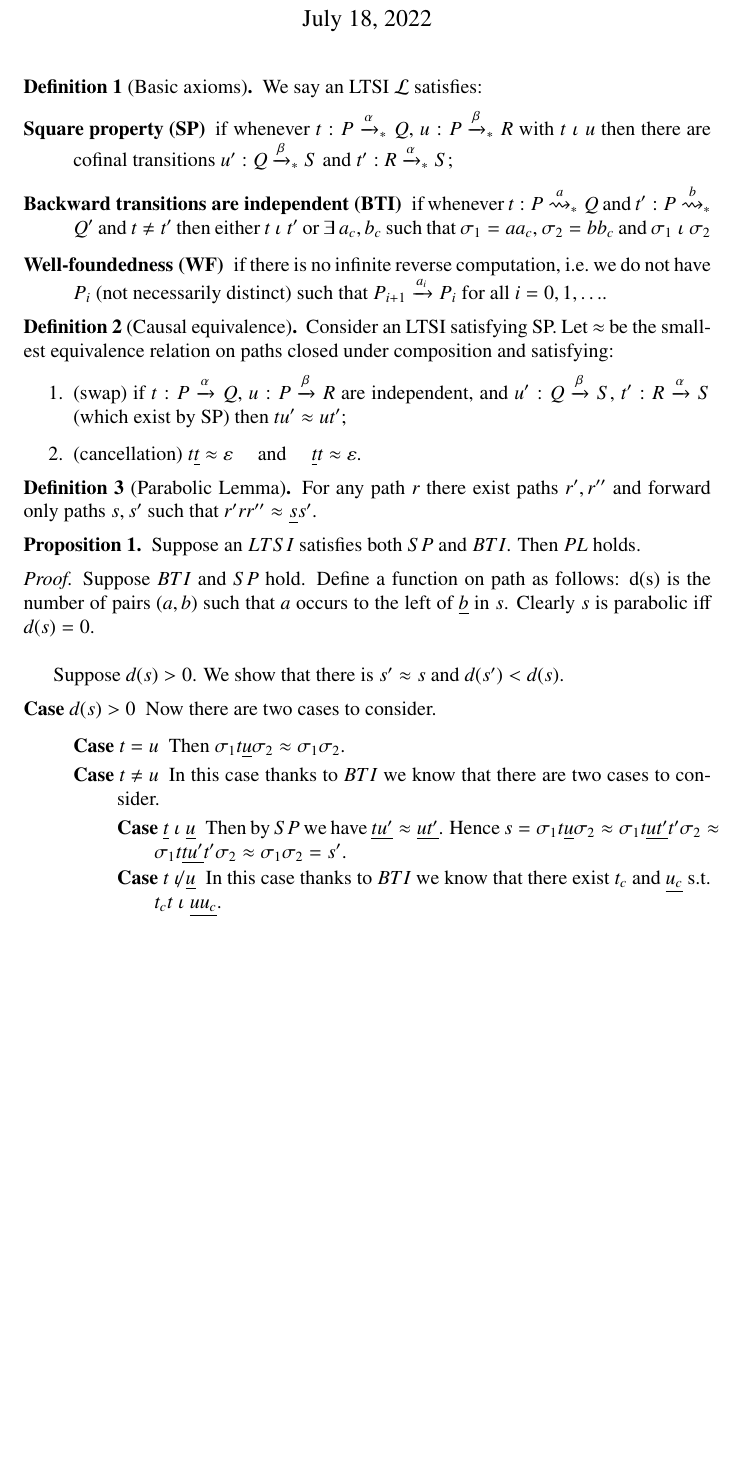
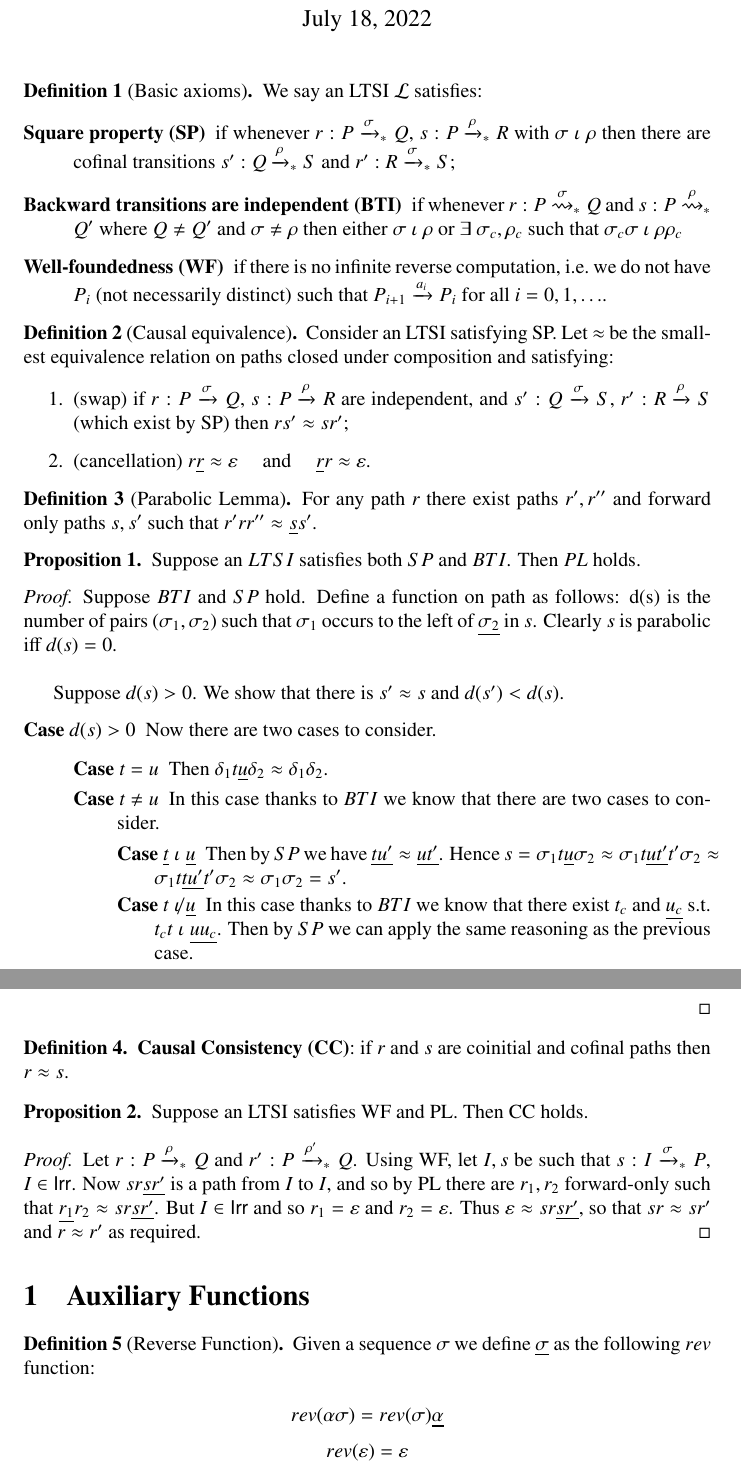
Before and after one commit to gfabbretti8/Axiomatic-Approach-to-Causal-Consistency-Based-on-Sequence-of-Transitions, a LaTeX document (main.tex, which reads auxiliary-fun.tex, basic-props.tex, proofs.tex): part of the page before the commit and two parts of pages 1 and 2 of 2 after it, the two joined at a grey line, cut so that both start at the same text, the shorter picture padded with empty space. Compiled offline with LaTeX, dvips and Ghostscript.

Commit message:
refined definitions and added CC - with pietro

```diff
--- /dev/null
+++ b/auxiliary-fun.tex
@@ -0,0 +1,13 @@
+
+\begin{definition}[Reverse Function]
+  Given a sequence $\sigma$ we define $\rev{\sigma}$ as the
+  following $rev$ function:
+
+  \[
+    rev(\alpha\sigma) = rev(\sigma)\rev{\alpha}
+  \]
+  \[
+    rev(\es) = \es
+  \]
+
+\end{definition}
--- a/basic-props.tex
+++ b/basic-props.tex
@@ -1,15 +1,18 @@
+
+
 
 \begin{definition}[Basic axioms]\label{def:basic}
   % Let $\mc L = (\Proc,\Lab,\tran{},\ind)$ be a combined LTSI.
   We say an LTSI $\mc L$ satisfies:
   \begin{description}
-  \item[Square property (SP)] if whenever $t:P \ptran \alpha Q$, $u:P
-    \ptran \beta R$ with $t \ind u$ then there are cofinal transitions
-    $u': Q \ptran \beta S$ and $t':R \ptran \alpha S$;%\vspace{1pt}
-  \item[Backward transitions are independent (BTI)] if whenever $t:P \prtran a
-    Q$ and $t': P \prtran b Q'$
-    and $t \neq t'$ then either $t \ind t'$ or $\exists~a_c, b_c$ such that
-    $\sigma_1= aa_c$, $\sigma_2 = bb_c$ and $\sigma_1 \ind \sigma_2$
+  \item[Square property (SP)] if whenever $r:P \ptran{\sigma} Q$, $s:P
+    \ptran{\rho} R$ with $\sigma \ind \rho$ then there are cofinal
+    transitions $s': Q \ptran{\rho} S$ and $r':R \ptran{\sigma}
+    S$;%\vspace{1pt}
+  \item[Backward transitions are independent (BTI)] if whenever $r:P
+    \prtran{\sigma} Q$ and $s: P \prtran{\rho} Q'$ where $Q\neq Q'$ and $\sigma \neq
+    \rho$ then either $\sigma \ind \rho$ or $\exists~\sigma_c,
+    \rho_c$ such that $\sigma_c\sigma \ind \rho\rho_c$
   \item[Well-foundedness (WF)] if there is no infinite reverse
     computation, i.e.\ we do not have $P_i$ (not necessarily distinct)
     such that $P_{i+1} \tran {a_i} P_i$ for all $i = 0,1,\ldots$.
@@ -23,11 +26,11 @@
   \begin{enumerate}
   \item
     (swap)
-    if $t:P \tran \alpha Q$, $u:P \tran \beta R$ are independent,
-    and $u': Q \tran \beta S$, $t':R \tran \alpha S$ (which exist by SP)
-    then $tu' \ceqt ut'$;
+    if $r:P \tran{\sigma} Q$, $s:P \tran{\rho} R$ are independent,
+    and $s': Q \tran{\sigma} S$, $r':R \tran{\rho} S$ (which exist by SP)
+    then $rs' \ceqt sr'$;
   \item
     (cancellation)
-    $t \rev t \ceqt \es$ \quad and \quad $\rev t t \ceqt \es$.
+    $r \rev r \ceqt \es$ \quad and \quad $\rev r r \ceqt \es$.
   \end{enumerate}
 \end{definition}
--- a/main.tex
+++ b/main.tex
@@ -33,6 +33,8 @@
 
 \input proofs
 
+\section{Auxiliary Functions}
+\input auxiliary-fun
 
 
 
--- a/proofs.tex
+++ b/proofs.tex
@@ -9,15 +9,15 @@
 \end{proposition}
 \begin{proof}
   Suppose $BTI$ and $SP$ hold. Define a function on path as follows: d(s) is the
-  number of pairs $(a,b)$ such that $a$ occurs to the left of $\rev{b}$ in $s$.
+  number of pairs $(\sigma_1,\sigma_2)$ such that $\sigma_1$ occurs to the left of $\rev{\sigma_2}$ in $s$.
   Clearly $s$ is parabolic iff $d(s)=0$. \\
 
   Suppose $d(s)>0$. We show that there is $s' \approx s$ and $d(s') < d(s)$.
   \begin{description}
   \item[Case $d(s)>0$] Now there are two cases to consider.
     \begin{description}
-    \item[Case $t = u$] Then $\sigma_1t\rev{u}\sigma_2 \approx
-      \sigma_1\sigma_2$.
+    \item[Case $t = u$] Then $\delta_1 t\rev{u}\delta_2 \approx
+      \delta_1\delta_2$.
     \item[Case $t \neq u$] In this case thanks to $BTI$ we know that there are
       two cases to consider.
       \begin{description}
@@ -27,10 +27,29 @@
         t\rev{t}\rev{u'}t'\sigma_2 \approx \sigma_1 \sigma_2=s'$.
 
       \item[Case $t \not\ind \rev{u}$] In this case thanks to $BTI$ we know that
-        there exist $t_c$ and $\rev{u_c}$ s.t. $t_ct \ind \rev{uu_c}$.
+        there exist $t_c$ and $\rev{u_c}$ s.t. $t_ct \ind \rev{uu_c}$. Then by
+        $SP$ we can apply the same reasoning as the previous case.
 
       \end{description}
     \end{description}
   \end{description}
 
 \end{proof}
+
+\begin{definition}\label{def:cc}
+  {\bf Causal Consistency (CC)}: if $r$ and $s$ are coinitial and cofinal paths then $r \ceqt s$.
+\end{definition}
+
+\begin{proposition}\label{prop:PL WF CC}
+  Suppose an LTSI satisfies WF and PL.
+  Then CC holds.
+\end{proposition}
+\begin{proof}
+  Let $r:P \ptran \rho Q$ and $r':P \ptran {\rho'} Q$.
+  Using WF, let $I,s$ be such that $s:I \ptran \sigma P$, $I \in \Irr$.
+  Now $sr\rev{sr'}$ is a path from $I$ to $I$,
+  and so by PL there are $r_1,r_2$ forward-only such that $\rev{r_1}r_2 \ceqt sr\rev{sr'}$.
+  But $I \in \Irr$ and so $r_1 = \es$ and $r_2 = \es$.
+  Thus $\es \ceqt sr\rev{sr'}$, so that $sr \ceqt sr'$ and $r \ceqt r'$
+  as required.
+\end{proof}
```
